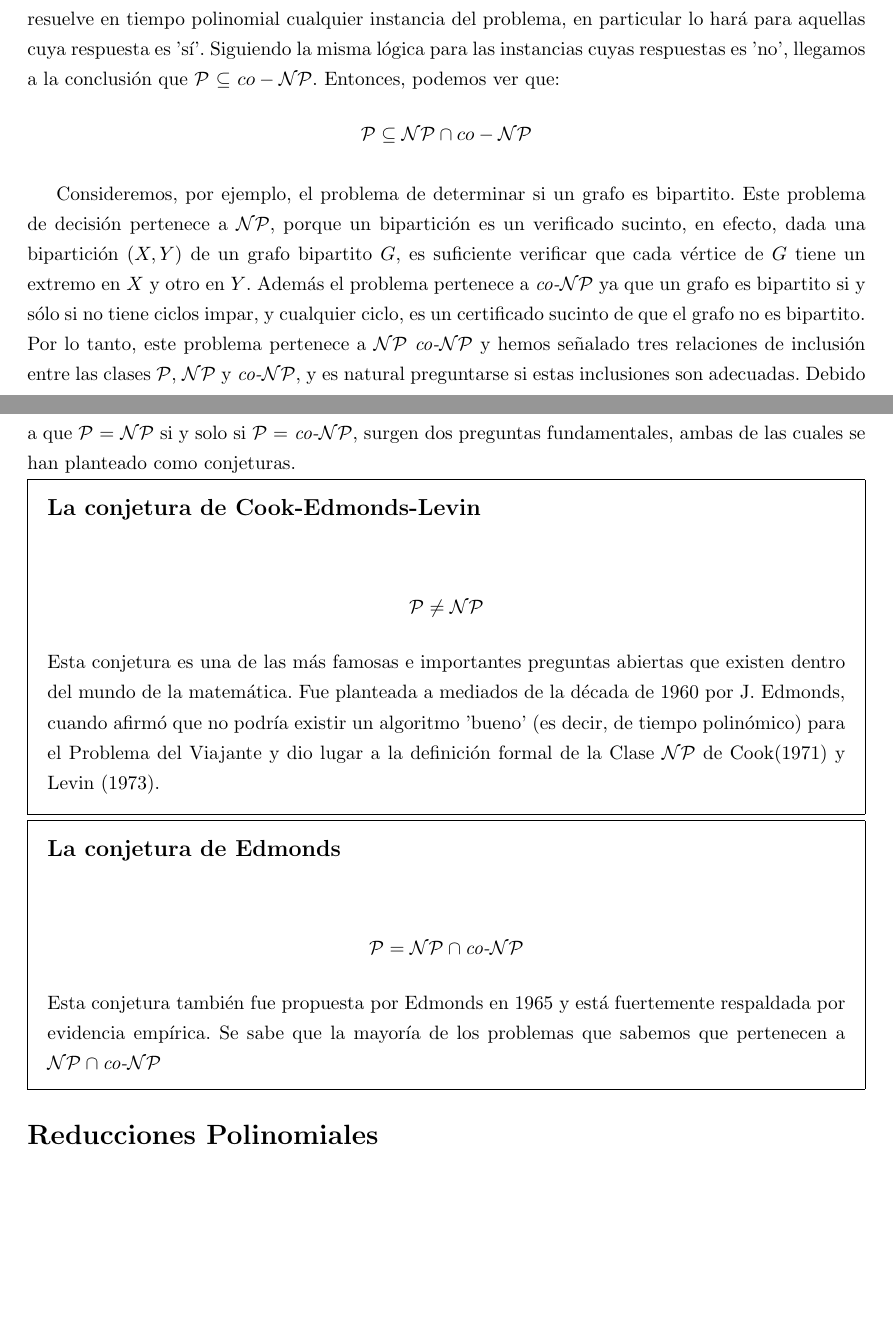
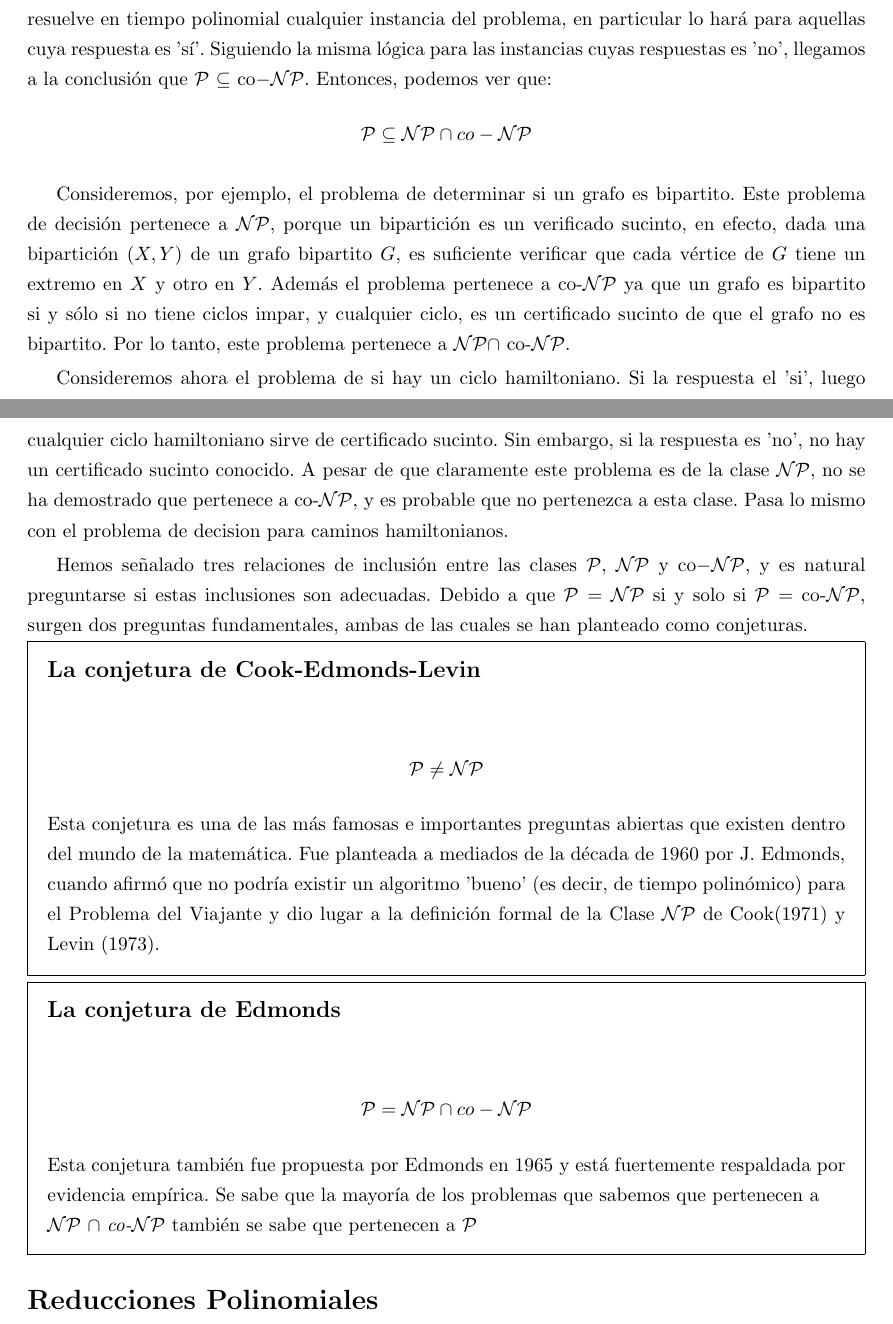
Before and after one commit to agussamper/Complejidad-computacional, a LaTeX document (informe.tex): two parts of pages 2 and 3 of 4, joined at a grey line, cut so that both start at the same text, the shorter picture padded with empty space. Compiled offline with pdfLaTeX.

Commit message:
ejemplo y correcciones

```diff
--- a/informe.tex
+++ b/informe.tex
@@ -92,30 +91,47 @@ una instancia cualquiera del problema cuya respuesta es 'no', existe un
 certificado sucinto.
 
 Es inmediato ver que
-$\mathcal{P}$ $\subseteq$ \textit{$\mathcal{N}\mathcal{P}$},
+$\mathcal{P}$ $\subseteq$ \textit{$\mathcal{NP}$},
 pues por definición, para un problema $\mathcal{P}$ existe
 un algoritmo que resuelve en tiempo polinomial cualquier instancia
 del problema, en particular lo hará para aquellas cuya respuesta es
 'sí'. Siguiendo la misma lógica para las instancias cuyas respuestas
 es 'no', llegamos a la conclusión que $\mathcal{P}$
-$\subseteq$ $co-\mathcal{N}\mathcal{P}$. Entonces, podemos
+$\subseteq$ co$-\mathcal{NP}$. Entonces, podemos
 ver que:
 \begin{align*}
-    \mathcal{P} \subseteq \mathcal{N}\mathcal{P}
-    \cap co-\mathcal{N}\mathcal{P}
+    \mathcal{P} \subseteq \mathcal{NP}
+    \cap co-\mathcal{NP}
 \end{align*}
 
 Consideremos, por ejemplo, el problema de determinar
 si un grafo es bipartito. Este problema de decisión pertenece
-a $\mathcal{N}\mathcal{P}$, porque un bipartición es un verificado
+a $\mathcal{NP}$, porque un bipartición es un verificado
 sucinto, en efecto, dada una bipartición $(X,Y)$ de un grafo
 bipartito $G$, es suficiente verificar que cada vértice de $G$
 tiene un extremo en $X$ y otro en $Y$. Además el problema pertenece
-a \textit{co-}$\mathcal{N}\mathcal{P}$ ya que un grafo es bipartito si y sólo
+a co-$\mathcal{NP}$ ya que un grafo es bipartito si y sólo
 si no tiene ciclos impar, y cualquier ciclo, es un certificado sucinto
 de que el grafo no es bipartito. Por lo tanto, este problema
-pertenece a $\mathcal{N}\mathcal{P}$ \textit{co-}$\mathcal{N}\mathcal{P}$ y
-hemos señalado tres relaciones de inclusión entre las clases \textit{$\mathcal{P}$}, \textit{$\mathcal{N}\mathcal{P}$} y \textit{co-$\mathcal{N}\mathcal{P}$}, y es natural preguntarse si estas inclusiones son adecuadas. Debido a que \textit{$\mathcal{P}$} = \textit{$\mathcal{N}\mathcal{P}$} si y solo si \textit{$\mathcal{P}$} = \textit{co-$\mathcal{N}\mathcal{P}$}, surgen dos preguntas fundamentales, ambas de las cuales se han planteado como conjeturas.
+pertenece a $\mathcal{NP} \cap$ co-$\mathcal{NP}$.
+
+Consideremos ahora el problema de si hay un ciclo hamiltoniano.
+Si la respuesta el 'si', luego cualquier ciclo hamiltoniano sirve
+de certificado sucinto. Sin embargo, si la respuesta es 'no', no
+hay un certificado sucinto conocido. A pesar de que claramente
+este problema es de la clase $\mathcal{NP}$, no se ha demostrado
+que pertenece a co-$\mathcal{NP}$, y es probable que no
+pertenezca a esta clase. Pasa lo mismo con el problema de
+decision para caminos hamiltonianos.
+
+Hemos señalado tres relaciones de inclusión entre las clases
+$\mathcal{P}$, $\mathcal{N}\mathcal{P}$ y
+co$-\mathcal{N}\mathcal{P}$, y es natural preguntarse
+si estas inclusiones son adecuadas. Debido a que
+$\mathcal{P} = \mathcal{N}\mathcal{P}$
+si y solo si $\mathcal{P} = $ co-$\mathcal{N}\mathcal{P}$,
+surgen dos preguntas fundamentales, ambas de las cuales se han
+planteado como conjeturas.
 
 \setlength{\fboxsep}{10pt}
 \noindent\fbox{\begin{minipage}{\dimexpr\textwidth-2\fboxsep-2\fboxrule\relax}
@@ -129,9 +145,15 @@ Esta conjetura es una de las más famosas e importantes preguntas abiertas que e
 \noindent\fbox{\begin{minipage}{\dimexpr\textwidth-2\fboxsep-2\fboxrule\relax}
  \subsection*{La conjetura de Edmonds}
         \begin{align*}
-            \textit{$\mathcal{P}$} = \textit{$\mathcal{N}\mathcal{P}$} \cap \textit{co-$\mathcal{N}\mathcal{P}$}
+            \mathcal{P} = \mathcal{NP}
+            \cap co-\mathcal{N}\mathcal{P}
         \end{align*}
-\indent Esta conjetura también fue propuesta por Edmonds en 1965 y está fuertemente respaldada por evidencia empírica. Se sabe que la mayoría de los problemas que sabemos que pertenecen a $\textit{$\mathcal{N}\mathcal{P}$} \cap \textit{co-$\mathcal{N}\mathcal{P}$}$
+\indent Esta conjetura también fue propuesta por Edmonds en 1965 y está
+fuertemente respaldada por evidencia empírica. Se sabe que la mayoría
+de los problemas que sabemos que pertenecen a \newline
+\textit{$\mathcal{N}\mathcal{P}$} $\cap$ \textit{co-}$\mathcal{N}\mathcal{P}$
+también se sabe que pertenecen a $\mathcal{P}$
+
 \end{minipage}}
 
 \section*{Reducciones Polinomiales}
```
Also changed, not shown: informe.tex (9 more changed lines).
